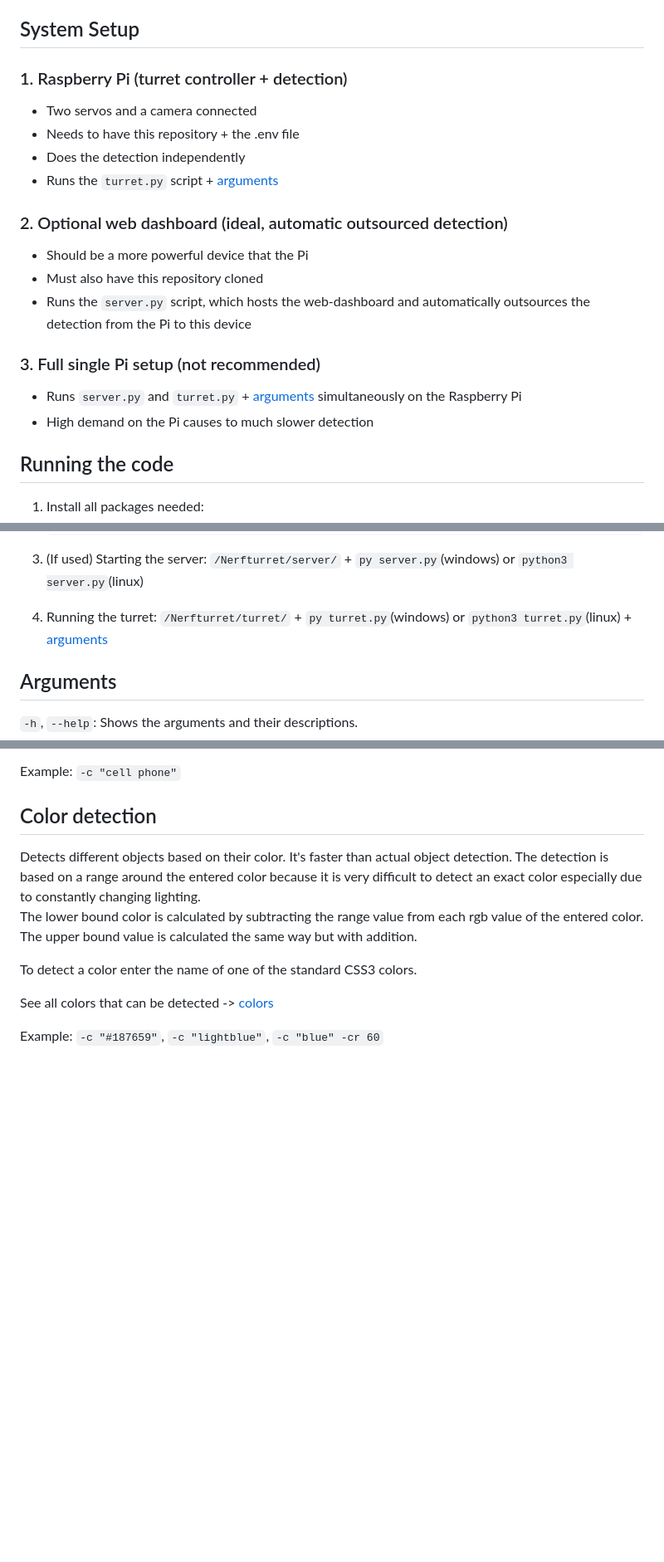
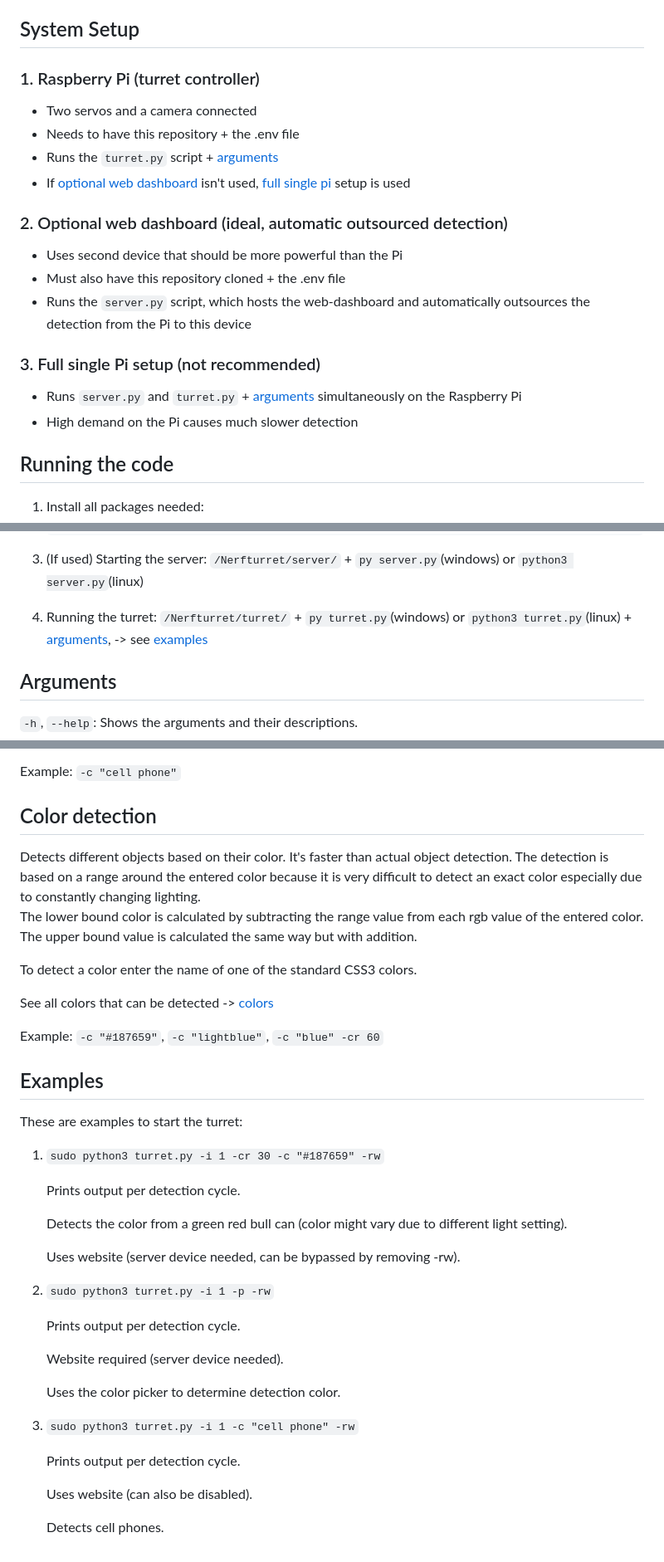
Before and after one commit to LR-gith/NerfTurret, a Markdown page: README.md, 3 parts joined by grey strips. Shown at 83% size. GitHub-like rendering; blank space fills up the shorter version.

Commit message:
[feature] improved readme

````diff
--- a/README.md
+++ b/README.md
@@ -5,21 +5,21 @@ servos are moved to align and point towards the detected class. This can be used
 
 ## System Setup
 
-### 1. Raspberry Pi (turret controller + detection)
+### 1. Raspberry Pi (turret controller)
 - Two servos and a camera connected
 - Needs to have this repository + the .env file
-- Does the detection independently
 - Runs the `turret.py` script + [arguments](./README.md#arguments)
+- If [optional web dashboard](./README.md#2-optional-web-dashboard-ideal-automatic-outsourced-detection) isn't used, [full single pi](./README.md#3-full-single-pi-setup-not-recommended) setup is used
 
 ### 2. Optional web dashboard (ideal, automatic outsourced detection)
-- Should be a more powerful device that the Pi
-- Must also have this repository cloned
+- Uses second device that should be more powerful than the Pi
+- Must also have this repository cloned + the .env file
 - Runs the `server.py` script, which hosts the web-dashboard and
 automatically outsources the detection from the Pi to this device
 
 ### 3. Full single Pi setup (not recommended)
 - Runs `server.py` and `turret.py` + [arguments](./README.md#arguments) simultaneously on the Raspberry Pi
-- High demand on the Pi causes to much slower detection
+- High demand on the Pi causes much slower detection
 
 ## Running the code
 1. Install all packages needed:
@@ -48,7 +48,7 @@ automatically outsources the detection from the Pi to this device
     ```
 
 3. (If used) Starting the server: `/Nerfturret/server/` + `py server.py`(windows) or `python3 server.py`(linux)
-4. Running the turret: `/Nerfturret/turret/` + `py turret.py`(windows) or `python3 turret.py`(linux) + [arguments](./README.md#arguments)
+4. Running the turret: `/Nerfturret/turret/` + `py turret.py`(windows) or `python3 turret.py`(linux) + [arguments](./README.md#arguments), -> see [examples](./README.md#examples)
 
 ## Arguments
 `-h`, `--help`: Shows the arguments and their descriptions.
@@ -91,3 +91,30 @@ To detect a color enter the name of one of the standard CSS3 colors.
 See all colors that can be detected ->  [colors](https://www.w3schools.com/cssref/css_colors.php)
 
 Example: `-c "#187659"`, `-c "lightblue"`, `-c "blue" -cr 60`
+
+## Examples
+These are examples to start the turret:
+1. `sudo python3 turret.py -i 1 -cr 30 -c "#187659" -rw`
+
+   Prints output per detection cycle.
+
+   Detects the color from a green red bull can (color might vary due to different light setting).
+
+   Uses website (server device needed, can be bypassed by removing -rw).
+
+
+2. `sudo python3 turret.py -i 1 -p -rw`
+
+   Prints output per detection cycle.
+
+   Website required (server device needed).
+
+   Uses the color picker to determine detection color.
+
+3. `sudo python3 turret.py -i 1 -c "cell phone" -rw`
+
+   Prints output per detection cycle.
+
+   Uses website (can also be disabled).
+
+   Detects cell phones.
````
